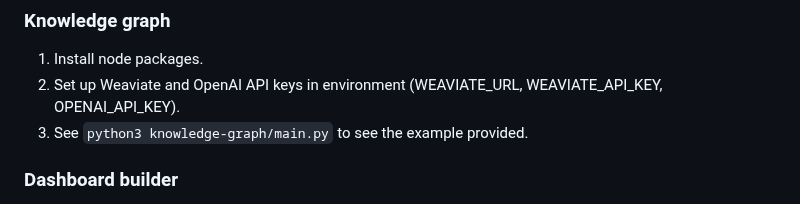
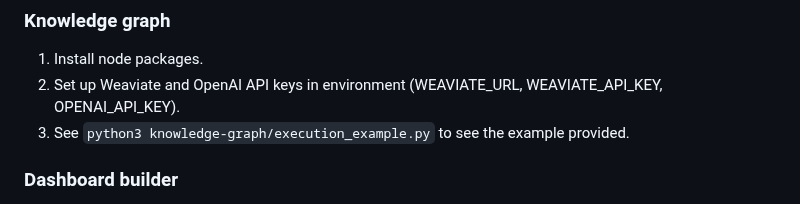
Before and after one commit to BrianKo14/techmunich-hackathon, a Markdown page: README.md, the part around the change. Drawn GitHub-style.

```diff
--- a/README.md
+++ b/README.md
@@ -61,7 +61,7 @@ There are two parts of the code that remain highly vulnerable to code injection
 
 1. Install node packages.
 2. Set up Weaviate and OpenAI API keys in environment (WEAVIATE_URL, WEAVIATE_API_KEY, OPENAI_API_KEY).
-3. See `python3 knowledge-graph/main.py` to see the example provided.
+3. See `python3 knowledge-graph/execution_example.py` to see the example provided.
 
 ### Dashboard builder
 
```
